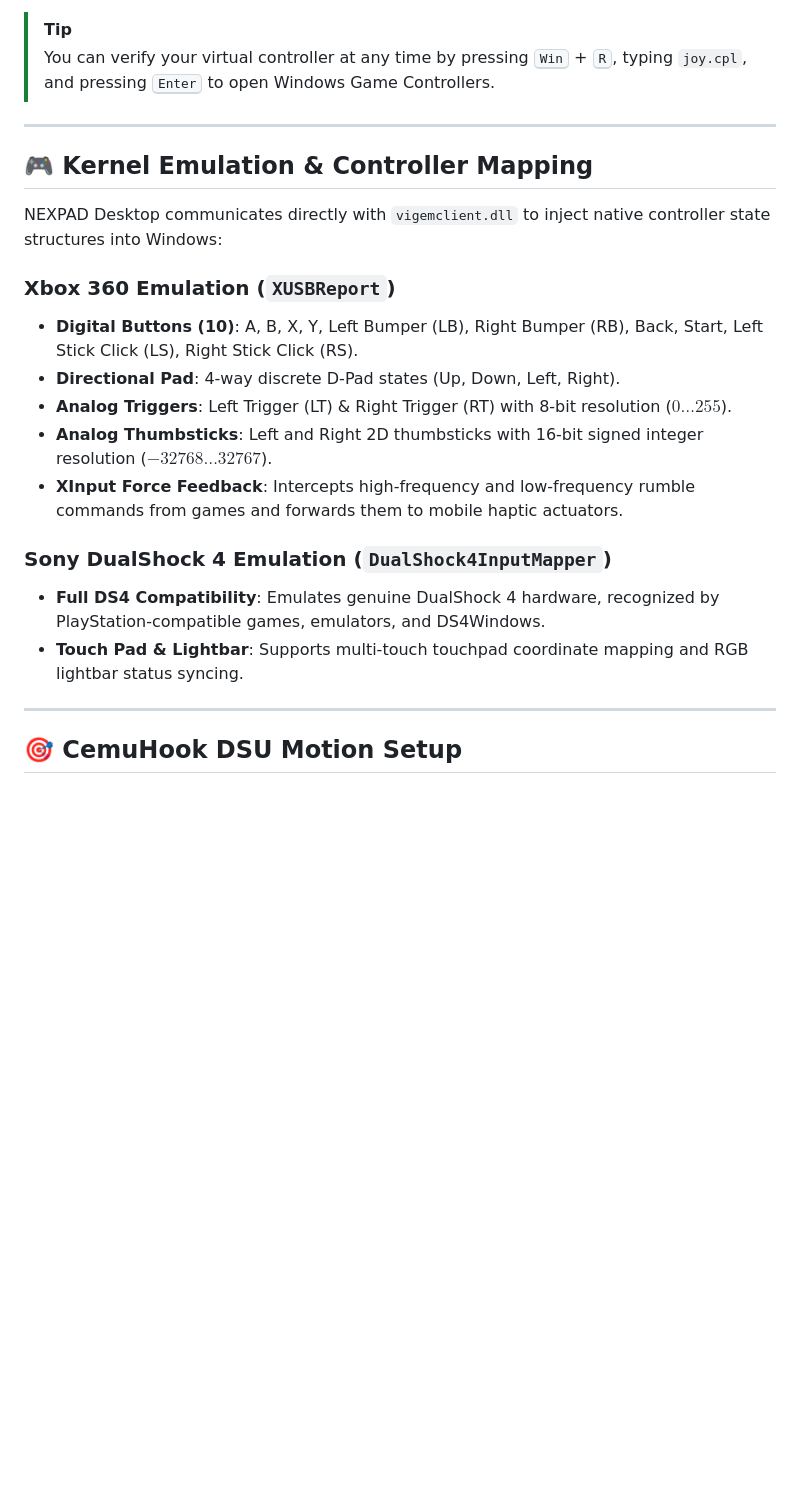
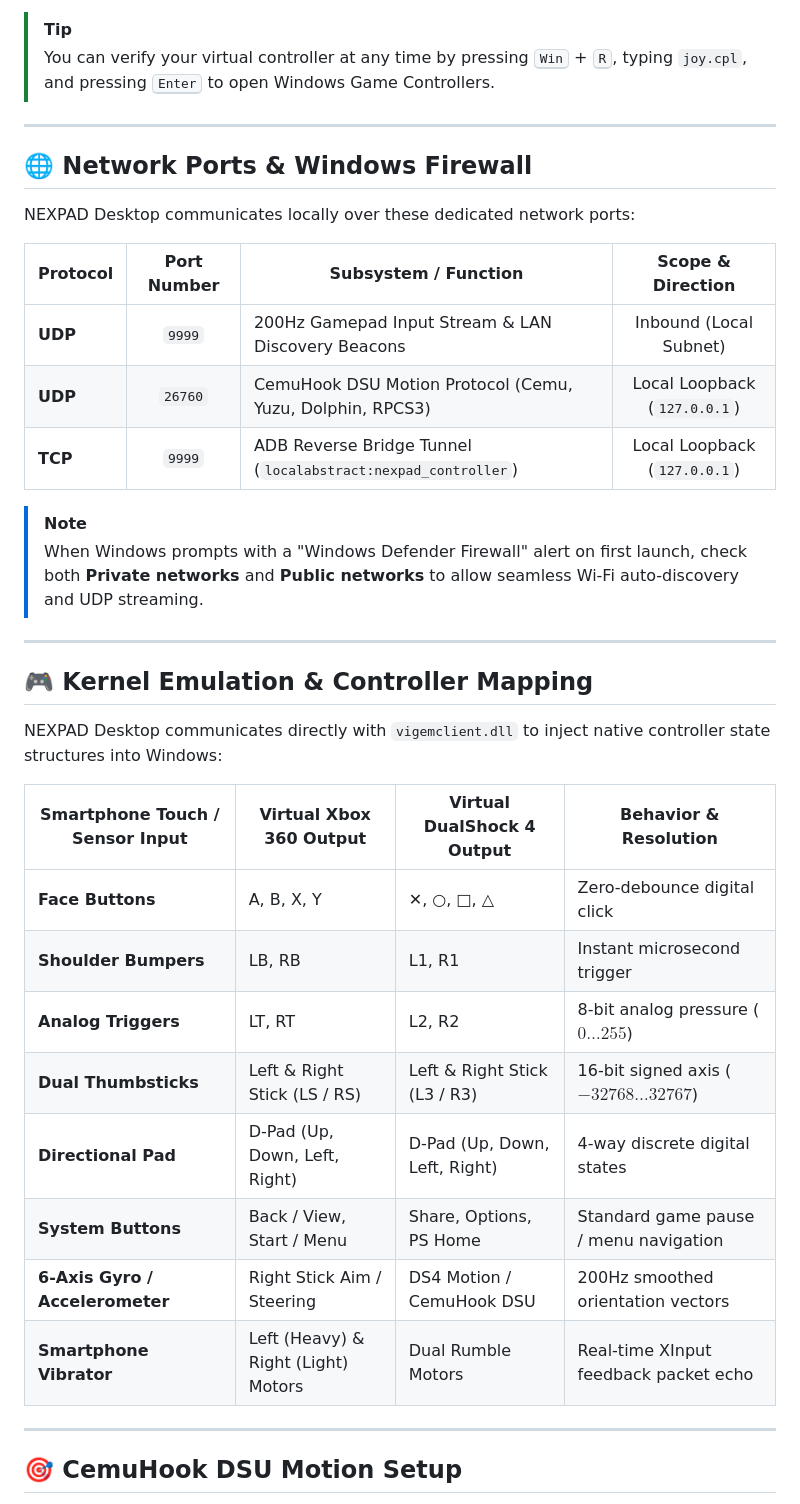
Before and after one commit to parmarsanket/NEXPAD-Desktop, a Markdown page: README.md, the part around one of its changes. GitHub-like rendering; blank space fills up the shorter version.

```diff
--- a/README.md
+++ b/README.md
@@ -158,20 +173,35 @@ Everything you need is bundled inside the installer. No external driver hunting
 
 ---
 
+## 🌐 Network Ports & Windows Firewall
+
+NEXPAD Desktop communicates locally over these dedicated network ports:
+
+| Protocol | Port Number | Subsystem / Function | Scope & Direction |
+|---|:---:|---|:---:|
+| **UDP** | `9999` | 200Hz Gamepad Input Stream & LAN Discovery Beacons | Inbound (Local Subnet) |
+| **UDP** | `26760` | CemuHook DSU Motion Protocol (Cemu, Yuzu, Dolphin, RPCS3) | Local Loopback (`127.0.0.1`) |
+| **TCP** | `9999` | ADB Reverse Bridge Tunnel (`localabstract:nexpad_controller`) | Local Loopback (`127.0.0.1`) |
+
+> [!NOTE]
+> When Windows prompts with a "Windows Defender Firewall" alert on first launch, check both **Private networks** and **Public networks** to allow seamless Wi-Fi auto-discovery and UDP streaming.
+
+---
+
 ## 🎮 Kernel Emulation & Controller Mapping
 
 NEXPAD Desktop communicates directly with `vigemclient.dll` to inject native controller state structures into Windows:
 
-### Xbox 360 Emulation (`XUSBReport`)
-* **Digital Buttons (10)**: A, B, X, Y, Left Bumper (LB), Right Bumper (RB), Back, Start, Left Stick Click (LS), Right Stick Click (RS).
-* **Directional Pad**: 4-way discrete D-Pad states (Up, Down, Left, Right).
-* **Analog Triggers**: Left Trigger (LT) & Right Trigger (RT) with 8-bit resolution ($0\dots 255$).
-* **Analog Thumbsticks**: Left and Right 2D thumbsticks with 16-bit signed integer resolution ($-32768\dots 32767$).
-* **XInput Force Feedback**: Intercepts high-frequency and low-frequency rumble commands from games and forwards them to mobile haptic actuators.
-
-### Sony DualShock 4 Emulation (`DualShock4InputMapper`)
-* **Full DS4 Compatibility**: Emulates genuine DualShock 4 hardware, recognized by PlayStation-compatible games, emulators, and DS4Windows.
-* **Touch Pad & Lightbar**: Supports multi-touch touchpad coordinate mapping and RGB lightbar status syncing.
+| Smartphone Touch / Sensor Input | Virtual Xbox 360 Output | Virtual DualShock 4 Output | Behavior & Resolution |
+|---|---|---|---|
+| **Face Buttons** | A, B, X, Y | ✕, ○, □, △ | Zero-debounce digital click |
+| **Shoulder Bumpers** | LB, RB | L1, R1 | Instant microsecond trigger |
+| **Analog Triggers** | LT, RT | L2, R2 | 8-bit analog pressure ($0\dots 255$) |
+| **Dual Thumbsticks** | Left & Right Stick (LS / RS) | Left & Right Stick (L3 / R3) | 16-bit signed axis ($-32768\dots 32767$) |
+| **Directional Pad** | D-Pad (Up, Down, Left, Right) | D-Pad (Up, Down, Left, Right) | 4-way discrete digital states |
+| **System Buttons** | Back / View, Start / Menu | Share, Options, PS Home | Standard game pause / menu navigation |
+| **6-Axis Gyro / Accelerometer** | Right Stick Aim / Steering | DS4 Motion / CemuHook DSU | 200Hz smoothed orientation vectors |
+| **Smartphone Vibrator** | Left (Heavy) & Right (Light) Motors | Dual Rumble Motors | Real-time XInput feedback packet echo |
 
 ---
 
```
Also changed, not shown: other parts of README.md (+54 -0 lines).
